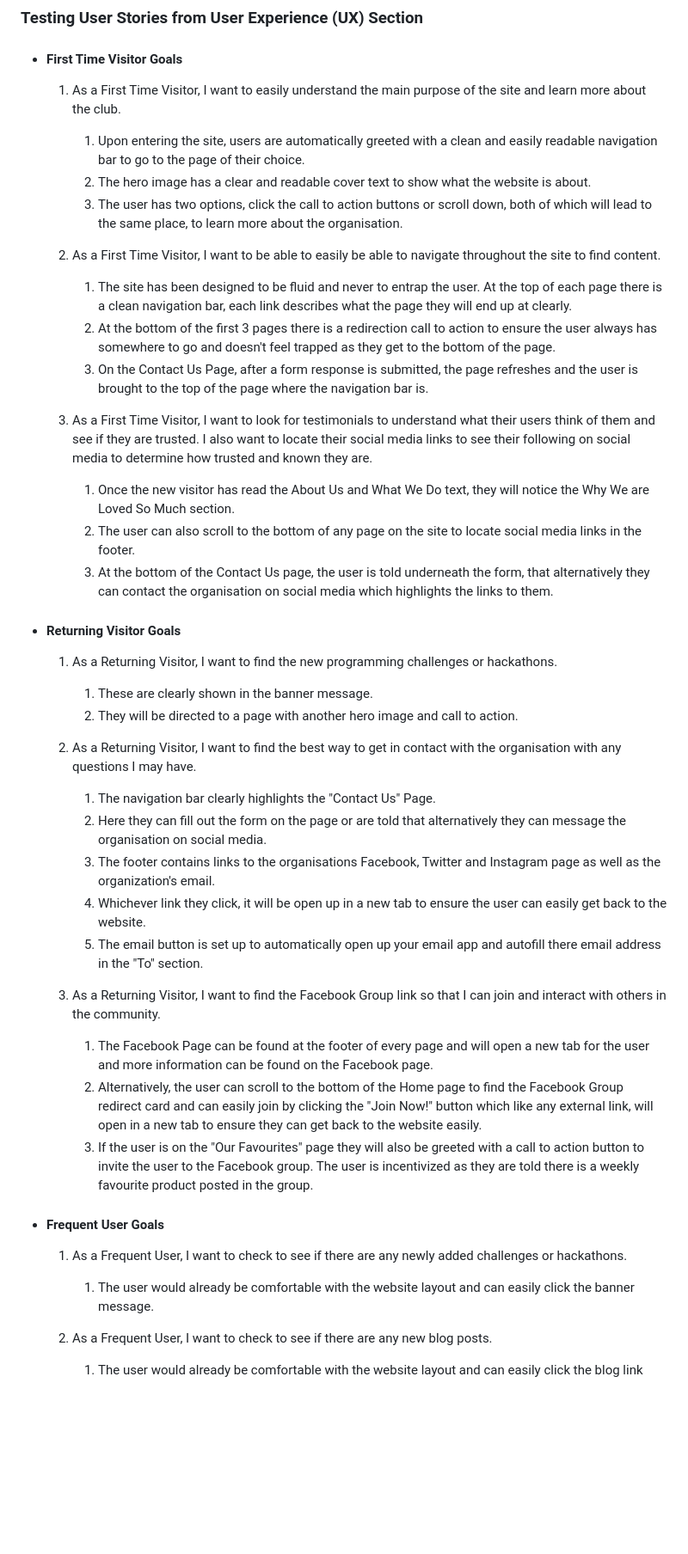
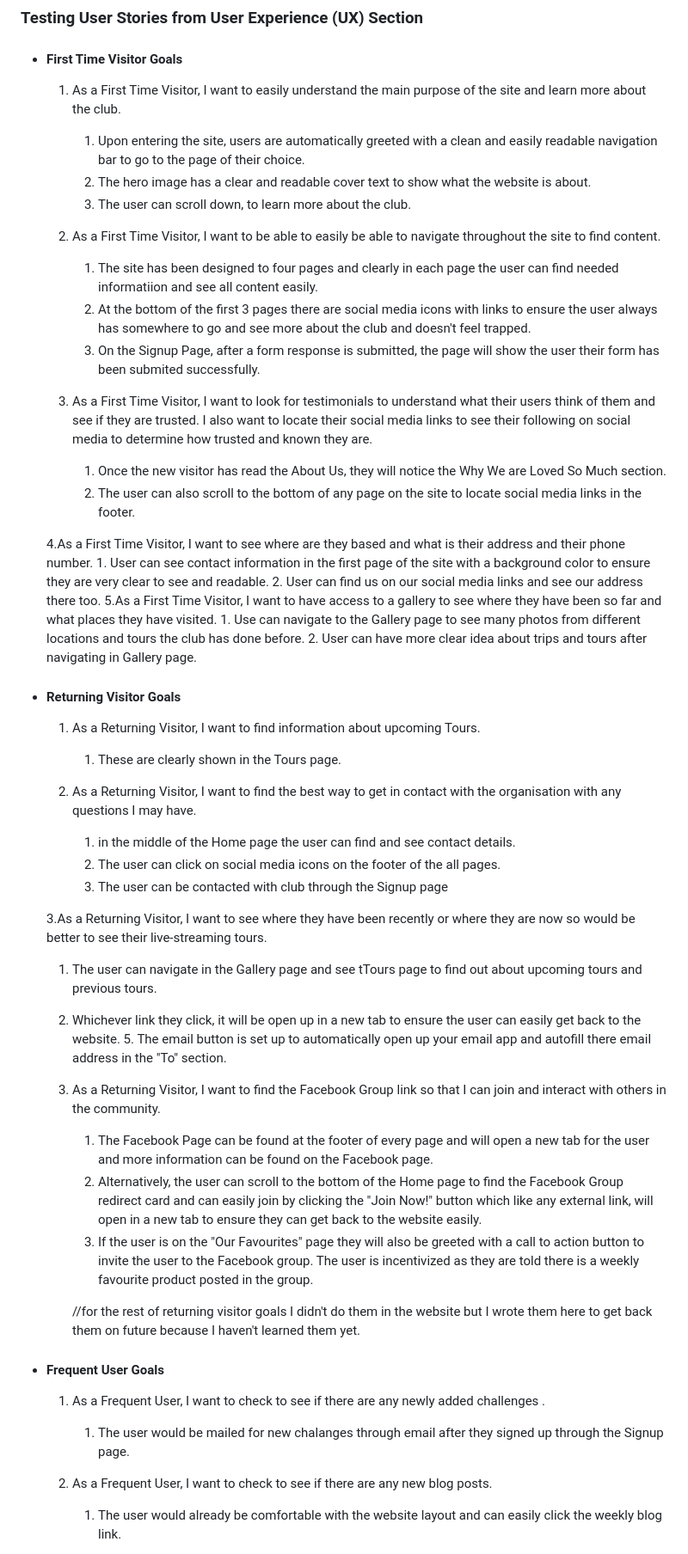
Before and after one commit to Naviid24/project-1, a Markdown page: README.md, the part around one of its changes. Shown at 86% size. Drawn GitHub-style; blank space fills up the shorter version.

```diff
--- a/README.md
+++ b/README.md
@@ -143,46 +143,56 @@ The W3C Markup Validator and W3C CSS Validator Services were used to validate ev
 
         1. Upon entering the site, users are automatically greeted with a clean and easily readable navigation bar to go to the page of their choice.
         2. The hero image has a clear and readable cover text to show what the website is about.
-        3. The user has two options, click the call to action buttons or scroll down, both of which will lead to the same place, to learn more about the organisation.
+        3. The user can scroll down, to learn more about the club.
 
     2. As a First Time Visitor, I want to be able to easily be able to navigate throughout the site to find content.
 
-        1. The site has been designed to be fluid and never to entrap the user. At the top of each page there is a clean navigation bar, each link describes what the page they will end up at clearly.
-        2. At the bottom of the first 3 pages there is a redirection call to action to ensure the user always has somewhere to go and doesn't feel trapped as they get to the bottom of the page.
-        3. On the Contact Us Page, after a form response is submitted, the page refreshes and the user is brought to the top of the page where the navigation bar is.
+        1. The site has been designed to four pages and clearly in each page the user can find needed informatiion and see all content easily.
+        2. At the bottom of the first 3 pages there are social media icons with links to ensure the user always has somewhere to go and see more about the club and doesn't feel trapped.
+        3. On the Signup Page, after a form response is submitted, the page will show the user their form has been submited successfully.
 
     3. As a First Time Visitor, I want to look for testimonials to understand what their users think of them and see if they are trusted. I also want to locate their social media links to see their following on social media to determine how trusted and known they are.
-        1. Once the new visitor has read the About Us and What We Do text, they will notice the Why We are Loved So Much section.
+        1. Once the new visitor has read the About Us, they will notice the Why We are Loved So Much section.
         2. The user can also scroll to the bottom of any page on the site to locate social media links in the footer.
-        3. At the bottom of the Contact Us page, the user is told underneath the form, that alternatively they can contact the organisation on social media which highlights the links to them.
+
+    4.As a First Time Visitor, I want to see where are they based and what is their address and their phone number.
+        1. User can see contact information in the first page of the site with a background color to ensure they are very clear to see and readable.
+        2. User can find us on our social media links and see our address there too.
+    5.As a First Time Visitor, I want to have access to a gallery to see where they have been so far and what places they have visited.
+        1. Use can navigate to the Gallery page to see many photos from different locations and tours the club has done before.
+        2. User can have more clear idea about trips and tours after navigating in Gallery page.
 
 -   #### Returning Visitor Goals
 
-    1. As a Returning Visitor, I want to find the new programming challenges or hackathons.
+    1. As a Returning Visitor, I want to find information about upcoming Tours.
 
-        1. These are clearly shown in the banner message.
-        2. They will be directed to a page with another hero image and call to action.
+        1. These are clearly shown in the Tours page.
 
     2. As a Returning Visitor, I want to find the best way to get in contact with the organisation with any questions I may have.
+       1. in the middle of the Home page the user can find and see contact details.
+       2. The user can click on social media icons on the footer of the all pages.
+       3. The user can be contacted with club through the Signup page
 
-        1. The navigation bar clearly highlights the "Contact Us" Page.
-        2. Here they can fill out the form on the page or are told that alternatively they can message the organisation on social media.
-        3. The footer contains links to the organisations Facebook, Twitter and Instagram page as well as the organization's email.
-        4. Whichever link they click, it will be open up in a new tab to ensure the user can easily get back to the website.
+    3.As a Returning Visitor, I want to see where they have been recently or where they are now so would be better to see their live-streaming tours.
+       1. The user can navigate in the Gallery page and see tTours page to find out about upcoming tours and previous
+          tours.
+    4. Whichever link they click, it will be open up in a new tab to ensure the user can easily get back to the website.
         5. The email button is set up to automatically open up your email app and autofill there email address in the "To" section.
 
-    3. As a Returning Visitor, I want to find the Facebook Group link so that I can join and interact with others in the community.
+    4. As a Returning Visitor, I want to find the Facebook Group link so that I can join and interact with others in the community.
         1. The Facebook Page can be found at the footer of every page and will open a new tab for the user and more information can be found on the Facebook page.
         2. Alternatively, the user can scroll to the bottom of the Home page to find the Facebook Group redirect card and can easily join by clicking the "Join Now!" button which like any external link, will open in a new tab to ensure they can get back to the website easily.
         3. If the user is on the "Our Favourites" page they will also be greeted with a call to action button to invite the user to the Facebook group. The user is incentivized as they are told there is a weekly favourite product posted in the group.
 
+         //for the rest of returning visitor goals I didn't do them in the website but I wrote them here to get back them on future because I haven't learned them yet.
+
 -   #### Frequent User Goals
 
-    1. As a Frequent User, I want to check to see if there are any newly added challenges or hackathons.
+    1. As a Frequent User, I want to check to see if there are any newly added challenges .
 
-        1. The user would already be comfortable with the website layout and can easily click the banner message.
+        1. The user would be mailed for new chalanges through email after they signed up through the Signup page.
 
     2. As a Frequent User, I want to check to see if there are any new blog posts.
 
-        1. The user would already be comfortable with the website layout and can easily click the blog link
+        1. The user would already be comfortable with the website layout and can easily click the weekly blog link.
 
```
Also changed, not shown: other parts of README.md (+5 -5 lines).
